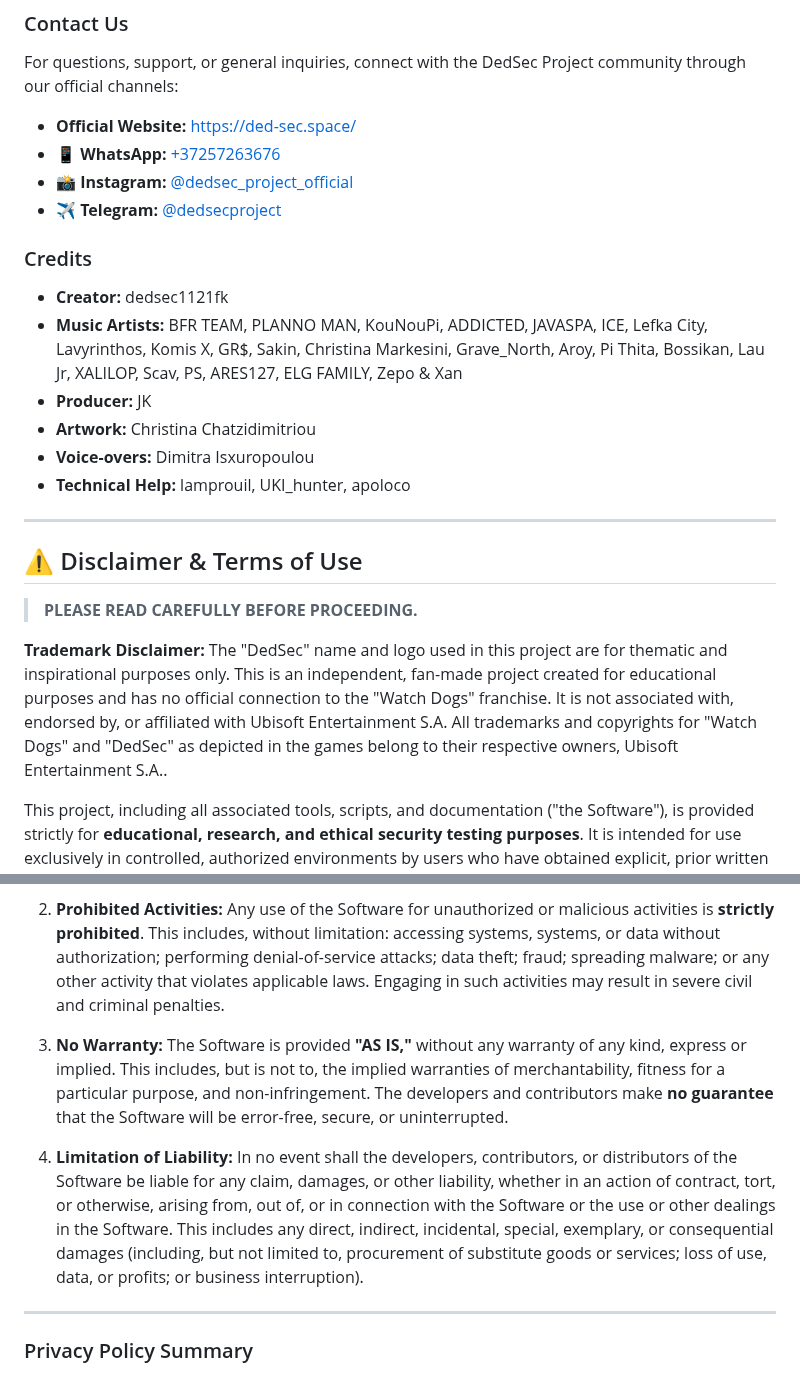
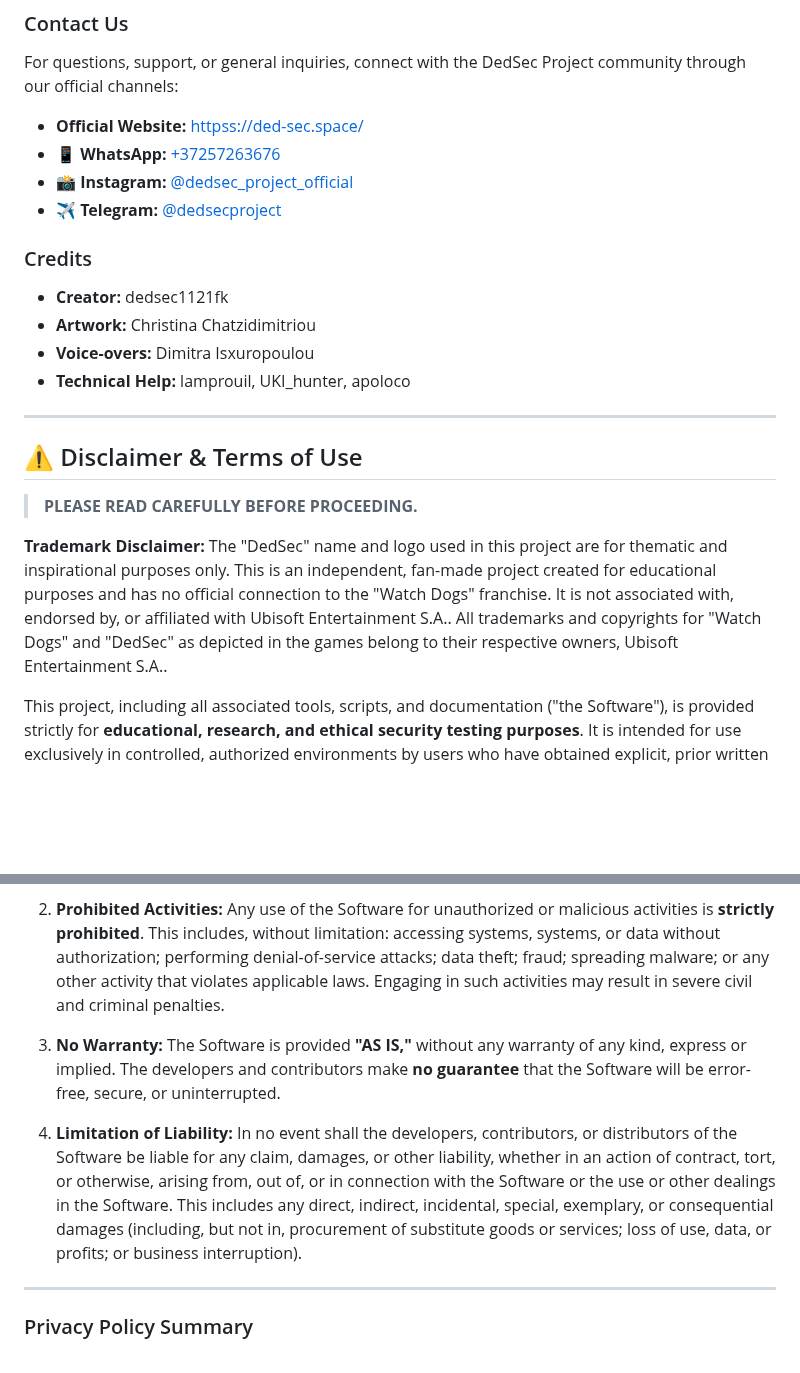
Before and after one commit to dedsec1121fk/DedSec, a Markdown page: README.md, 2 parts joined by grey strips. Rendered like a GitHub page; blank space fills up the shorter version.

```diff
--- a/README.md
+++ b/README.md
@@ -96,16 +99,14 @@ Get the DedSec Project command-line tools running on your **Android device with
 
 For questions, support, or general inquiries, connect with the DedSec Project community through our official channels:
 
-* **Official Website:** [https://ded-sec.space/](https://ded-sec.space/)
-* **📱 WhatsApp:** [+37257263676](https://wa.me/37257263676)
-* **📸 Instagram:** [@dedsec_project_official](https://www.instagram.com/dedsec_project_official)
-* **✈️ Telegram:** [@dedsecproject](https://t.me/dedsecproject)
+* **Official Website:** [httpss://ded-sec.space/](httpss://ded-sec.space/)
+* **📱 WhatsApp:** [+37257263676](httpss://wa.me/37257263676)
+* **📸 Instagram:** [@dedsec_project_official](httpss://www.instagram.com/dedsec_project_official)
+* **✈️ Telegram:** [@dedsecproject](httpss://t.me/dedsecproject)
 
 ### Credits
 
 * **Creator:** dedsec1121fk
-* **Music Artists:** BFR TEAM, PLANNO MAN, KouNouPi, ADDICTED, JAVASPA, ICE, Lefka City, Lavyrinthos, Komis X, GR$, Sakin, Christina Markesini, Grave_North, Aroy, Pi Thita, Bossikan, Lau Jr, XALILOP, Scav, PS, ARES127, ELG FAMILY, Zepo & Xan
-* **Producer:** JK
 * **Artwork:** Christina Chatzidimitriou
 * **Voice-overs:** Dimitra Isxuropoulou
 * **Technical Help:** lamprouil, UKI_hunter, apoloco
@@ -116,7 +117,7 @@ For questions, support, or general inquiries, connect with the DedSec Project co
 
 > **PLEASE READ CAREFULLY BEFORE PROCEEDING.**
 
-**Trademark Disclaimer:** The "DedSec" name and logo used in this project are for thematic and inspirational purposes only. This is an independent, fan-made project created for educational purposes and has no official connection to the "Watch Dogs" franchise. It is not associated with, endorsed by, or affiliated with Ubisoft Entertainment S.A. All trademarks and copyrights for "Watch Dogs" and "DedSec" as depicted in the games belong to their respective owners, Ubisoft Entertainment S.A..
+**Trademark Disclaimer:** The "DedSec" name and logo used in this project are for thematic and inspirational purposes only. This is an independent, fan-made project created for educational purposes and has no official connection to the "Watch Dogs" franchise. It is not associated with, endorsed by, or affiliated with Ubisoft Entertainment S.A.. All trademarks and copyrights for "Watch Dogs" and "DedSec" as depicted in the games belong to their respective owners, Ubisoft Entertainment S.A..
 
 This project, including all associated tools, scripts, and documentation ("the Software"), is provided strictly for **educational, research, and ethical security testing purposes**. It is intended for use exclusively in controlled, authorized environments by users who have obtained explicit, prior written permission from the owners of any systems they intend to test.
 
@@ -124,9 +125,9 @@ This project, including all associated tools, scripts, and documentation ("the S
 
 2.  **Prohibited Activities:** Any use of the Software for unauthorized or malicious activities is **strictly prohibited**. This includes, without limitation: accessing systems, systems, or data without authorization; performing denial-of-service attacks; data theft; fraud; spreading malware; or any other activity that violates applicable laws. Engaging in such activities may result in severe civil and criminal penalties.
 
-3.  **No Warranty:** The Software is provided **"AS IS,"** without any warranty of any kind, express or implied. This includes, but is not to, the implied warranties of merchantability, fitness for a particular purpose, and non-infringement. The developers and contributors make **no guarantee** that the Software will be error-free, secure, or uninterrupted.
+3.  **No Warranty:** The Software is provided **"AS IS,"** without any warranty of any kind, express or implied. The developers and contributors make **no guarantee** that the Software will be error-free, secure, or uninterrupted.
 
-4.  **Limitation of Liability:** In no event shall the developers, contributors, or distributors of the Software be liable for any claim, damages, or other liability, whether in an action of contract, tort, or otherwise, arising from, out of, or in connection with the Software or the use or other dealings in the Software. This includes any direct, indirect, incidental, special, exemplary, or consequential damages (including, but not limited to, procurement of substitute goods or services; loss of use, data, or profits; or business interruption).
+4.  **Limitation of Liability:** In no event shall the developers, contributors, or distributors of the Software be liable for any claim, damages, or other liability, whether in an action of contract, tort, or otherwise, arising from, out of, or in connection with the Software or the use or other dealings in the Software. This includes any direct, indirect, incidental, special, exemplary, or consequential damages (including, but not in, procurement of substitute goods or services; loss of use, data, or profits; or business interruption).
 
 ---
 
```
Also changed, not shown: other parts of README.md (+21 -18 lines).
